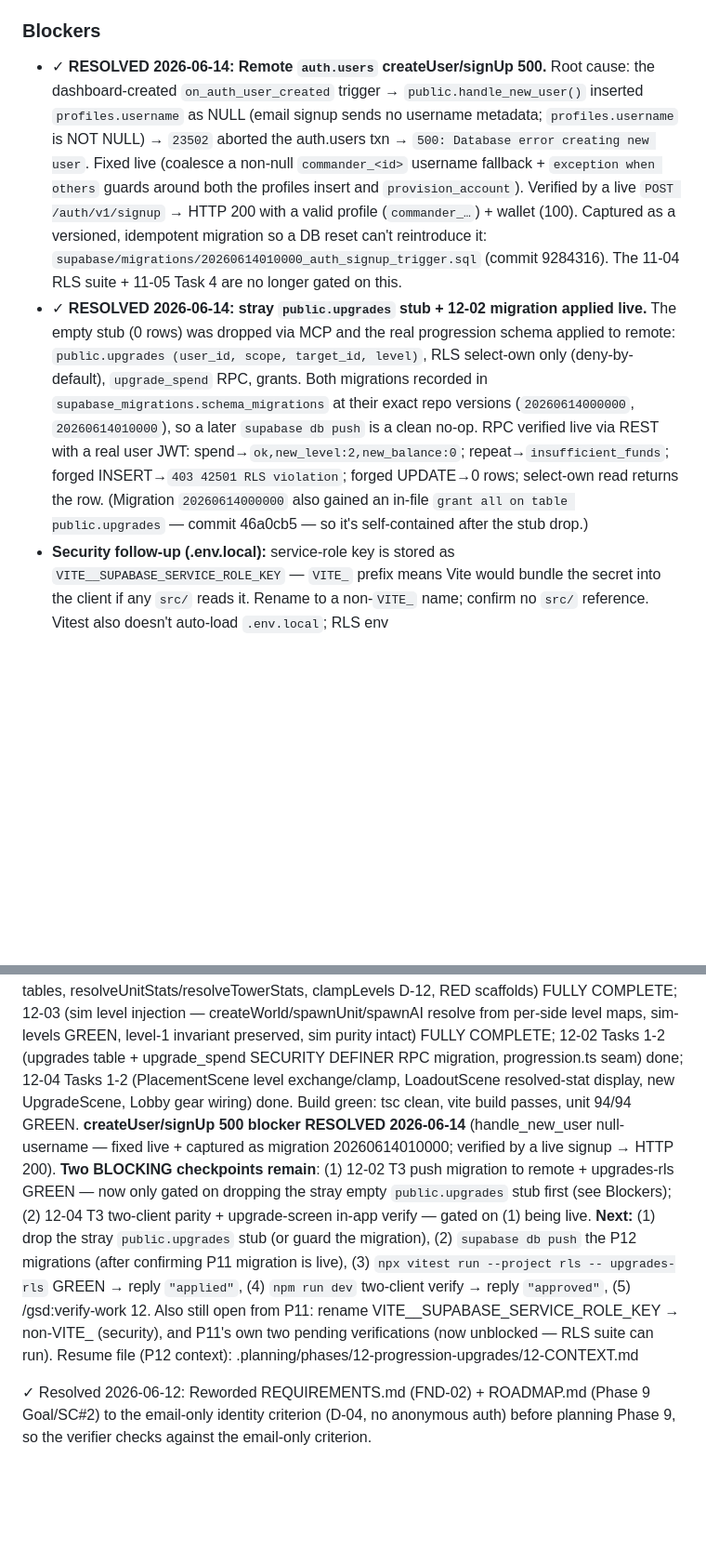
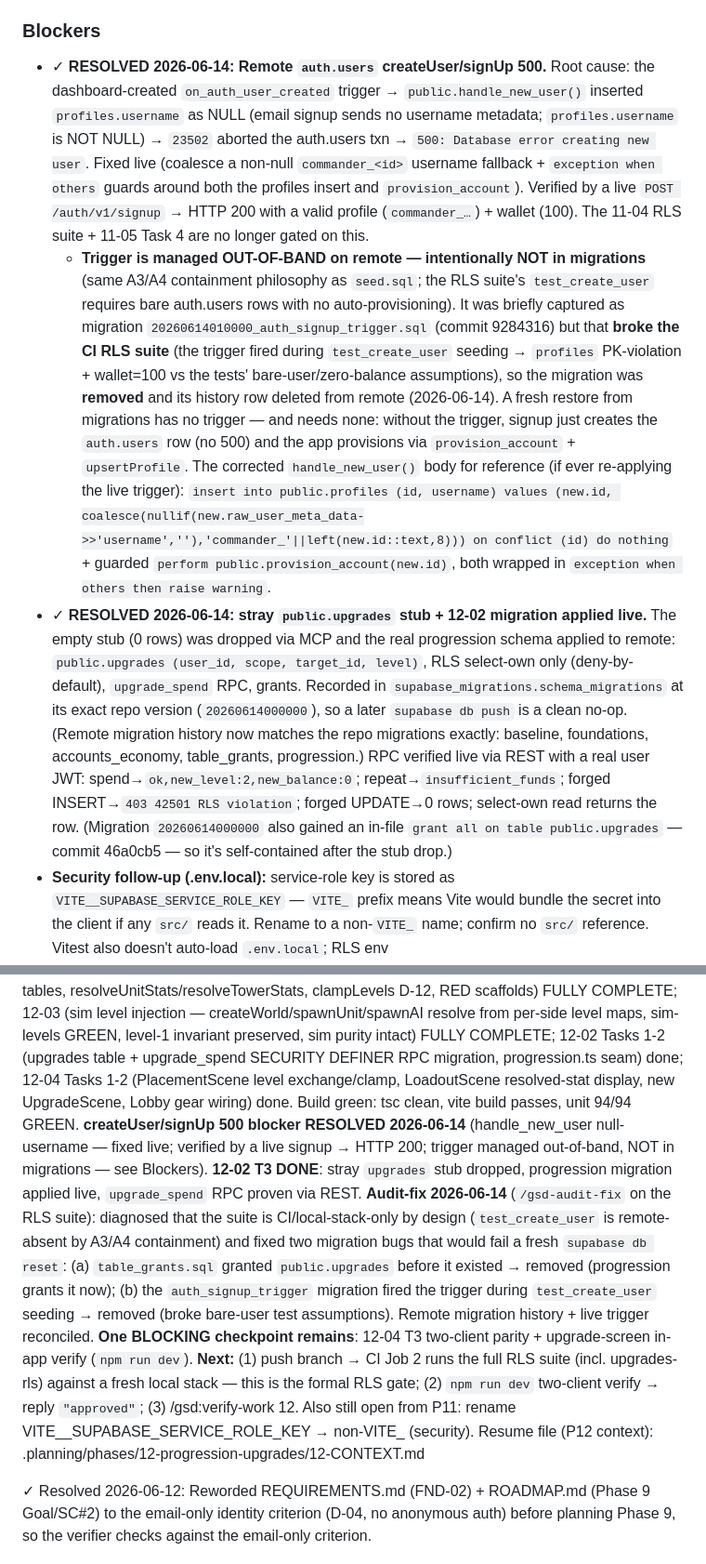
Before and after one commit to LiamMcIntyre-Stratyge/path_raiders, a Markdown page: .planning/STATE.md, 2 parts joined by grey strips. Shown at 93% size. GitHub-like rendering; blank space fills up the shorter version.

Commit message:
docs: record audit-fix findings — RLS suite is CI-only; table_grants + trigger migration ordering fixed

```diff
--- a/.planning/STATE.md
+++ b/.planning/STATE.md
@@ -74,8 +74,9 @@ Open follow-ups (carried from Phase 11, non-blocking):
 
 ### Blockers
 
-- ✓ **RESOLVED 2026-06-14: Remote `auth.users` createUser/signUp 500.** Root cause: the dashboard-created `on_auth_user_created` trigger → `public.handle_new_user()` inserted `profiles.username` as NULL (email signup sends no username metadata; `profiles.username` is NOT NULL) → `23502` aborted the auth.users txn → `500: Database error creating new user`. Fixed live (coalesce a non-null `commander_<id>` username fallback + `exception when others` guards around both the profiles insert and `provision_account`). Verified by a live `POST /auth/v1/signup` → HTTP 200 with a valid profile (`commander_…`) + wallet (100). Captured as a versioned, idempotent migration so a DB reset can't reintroduce it: `supabase/migrations/20260614010000_auth_signup_trigger.sql` (commit 9284316). The 11-04 RLS suite + 11-05 Task 4 are no longer gated on this.
-- ✓ **RESOLVED 2026-06-14: stray `public.upgrades` stub + 12-02 migration applied live.** The empty stub (0 rows) was dropped via MCP and the real progression schema applied to remote: `public.upgrades (user_id, scope, target_id, level)`, RLS select-own only (deny-by-default), `upgrade_spend` RPC, grants. Both migrations recorded in `supabase_migrations.schema_migrations` at their exact repo versions (`20260614000000`, `20260614010000`), so a later `supabase db push` is a clean no-op. RPC verified live via REST with a real user JWT: spend→`ok,new_level:2,new_balance:0`; repeat→`insufficient_funds`; forged INSERT→`403 42501 RLS violation`; forged UPDATE→0 rows; select-own read returns the row. (Migration `20260614000000` also gained an in-file `grant all on table public.upgrades` — commit 46a0cb5 — so it's self-contained after the stub drop.)
+- ✓ **RESOLVED 2026-06-14: Remote `auth.users` createUser/signUp 500.** Root cause: the dashboard-created `on_auth_user_created` trigger → `public.handle_new_user()` inserted `profiles.username` as NULL (email signup sends no username metadata; `profiles.username` is NOT NULL) → `23502` aborted the auth.users txn → `500: Database error creating new user`. Fixed live (coalesce a non-null `commander_<id>` username fallback + `exception when others` guards around both the profiles insert and `provision_account`). Verified by a live `POST /auth/v1/signup` → HTTP 200 with a valid profile (`commander_…`) + wallet (100). The 11-04 RLS suite + 11-05 Task 4 are no longer gated on this.
+  - **Trigger is managed OUT-OF-BAND on remote — intentionally NOT in migrations** (same A3/A4 containment philosophy as `seed.sql`; the RLS suite's `test_create_user` requires bare auth.users rows with no auto-provisioning). It was briefly captured as migration `20260614010000_auth_signup_trigger.sql` (commit 9284316) but that **broke the CI RLS suite** (the trigger fired during `test_create_user` seeding → `profiles` PK-violation + wallet=100 vs the tests' bare-user/zero-balance assumptions), so the migration was **removed** and its history row deleted from remote (2026-06-14). A fresh restore from migrations has no trigger — and needs none: without the trigger, signup just creates the `auth.users` row (no 500) and the app provisions via `provision_account` + `upsertProfile`. The corrected `handle_new_user()` body for reference (if ever re-applying the live trigger): `insert into public.profiles (id, username) values (new.id, coalesce(nullif(new.raw_user_meta_data->>'username',''),'commander_'||left(new.id::text,8))) on conflict (id) do nothing` + guarded `perform public.provision_account(new.id)`, both wrapped in `exception when others then raise warning`.
+- ✓ **RESOLVED 2026-06-14: stray `public.upgrades` stub + 12-02 migration applied live.** The empty stub (0 rows) was dropped via MCP and the real progression schema applied to remote: `public.upgrades (user_id, scope, target_id, level)`, RLS select-own only (deny-by-default), `upgrade_spend` RPC, grants. Recorded in `supabase_migrations.schema_migrations` at its exact repo version (`20260614000000`), so a later `supabase db push` is a clean no-op. (Remote migration history now matches the repo migrations exactly: baseline, foundations, accounts_economy, table_grants, progression.) RPC verified live via REST with a real user JWT: spend→`ok,new_level:2,new_balance:0`; repeat→`insufficient_funds`; forged INSERT→`403 42501 RLS violation`; forged UPDATE→0 rows; select-own read returns the row. (Migration `20260614000000` also gained an in-file `grant all on table public.upgrades` — commit 46a0cb5 — so it's self-contained after the stub drop.)
 - **Security follow-up (.env.local):** service-role key is stored as `VITE__SUPABASE_SERVICE_ROLE_KEY` — `VITE_` prefix means Vite would bundle the secret into the client if any `src/` reads it. Rename to a non-`VITE_` name; confirm no `src/` reference. Vitest also doesn't auto-load `.env.local`; RLS env (`SUPABASE_URL/ANON_KEY/SERVICE_ROLE_KEY`) must be exported (CI) or mapped for local runs.
 
 ### Todos
@@ -102,15 +103,18 @@ GREEN, level-1 invariant preserved, sim purity intact) FULLY COMPLETE; 12-02 Tas
 upgrade_spend SECURITY DEFINER RPC migration, progression.ts seam) done; 12-04 Tasks 1-2 (PlacementScene level
 exchange/clamp, LoadoutScene resolved-stat display, new UpgradeScene, Lobby gear wiring) done. Build green:
 tsc clean, vite build passes, unit 94/94 GREEN.
-**createUser/signUp 500 blocker RESOLVED 2026-06-14** (handle_new_user null-username — fixed live + captured as
-migration 20260614010000; verified by a live signup → HTTP 200). **Two BLOCKING checkpoints remain**: (1) 12-02 T3
-push migration to remote + upgrades-rls GREEN — now only gated on dropping the stray empty `public.upgrades` stub
-first (see Blockers); (2) 12-04 T3 two-client parity + upgrade-screen in-app verify — gated on (1) being live.
-**Next:** (1) drop the stray `public.upgrades` stub (or guard the migration), (2) `supabase db push` the P12
-migrations (after confirming P11 migration is live), (3) `npx vitest run --project rls -- upgrades-rls` GREEN →
-reply `"applied"`, (4) `npm run dev` two-client verify → reply `"approved"`, (5) /gsd:verify-work 12. Also still
-open from P11: rename VITE__SUPABASE_SERVICE_ROLE_KEY → non-VITE_ (security), and P11's own two pending
-verifications (now unblocked — RLS suite can run).
+**createUser/signUp 500 blocker RESOLVED 2026-06-14** (handle_new_user null-username — fixed live; verified by a
+live signup → HTTP 200; trigger managed out-of-band, NOT in migrations — see Blockers). **12-02 T3 DONE**: stray
+`upgrades` stub dropped, progression migration applied live, `upgrade_spend` RPC proven via REST. **Audit-fix
+2026-06-14** (`/gsd-audit-fix` on the RLS suite): diagnosed that the suite is CI/local-stack-only by design
+(`test_create_user` is remote-absent by A3/A4 containment) and fixed two migration bugs that would fail a fresh
+`supabase db reset`: (a) `table_grants.sql` granted `public.upgrades` before it existed → removed (progression
+grants it now); (b) the `auth_signup_trigger` migration fired the trigger during `test_create_user` seeding →
+removed (broke bare-user test assumptions). Remote migration history + live trigger reconciled.
+**One BLOCKING checkpoint remains**: 12-04 T3 two-client parity + upgrade-screen in-app verify (`npm run dev`).
+**Next:** (1) push branch → CI Job 2 runs the full RLS suite (incl. upgrades-rls) against a fresh local stack —
+this is the formal RLS gate; (2) `npm run dev` two-client verify → reply `"approved"`; (3) /gsd:verify-work 12.
+Also still open from P11: rename VITE__SUPABASE_SERVICE_ROLE_KEY → non-VITE_ (security).
 Resume file (P12 context): .planning/phases/12-progression-upgrades/12-CONTEXT.md
 
 ✓ Resolved 2026-06-12: Reworded REQUIREMENTS.md (FND-02) + ROADMAP.md (Phase 9 Goal/SC#2)
```
Also changed, not shown: other parts of .planning/STATE.md (+1 -1 lines).
